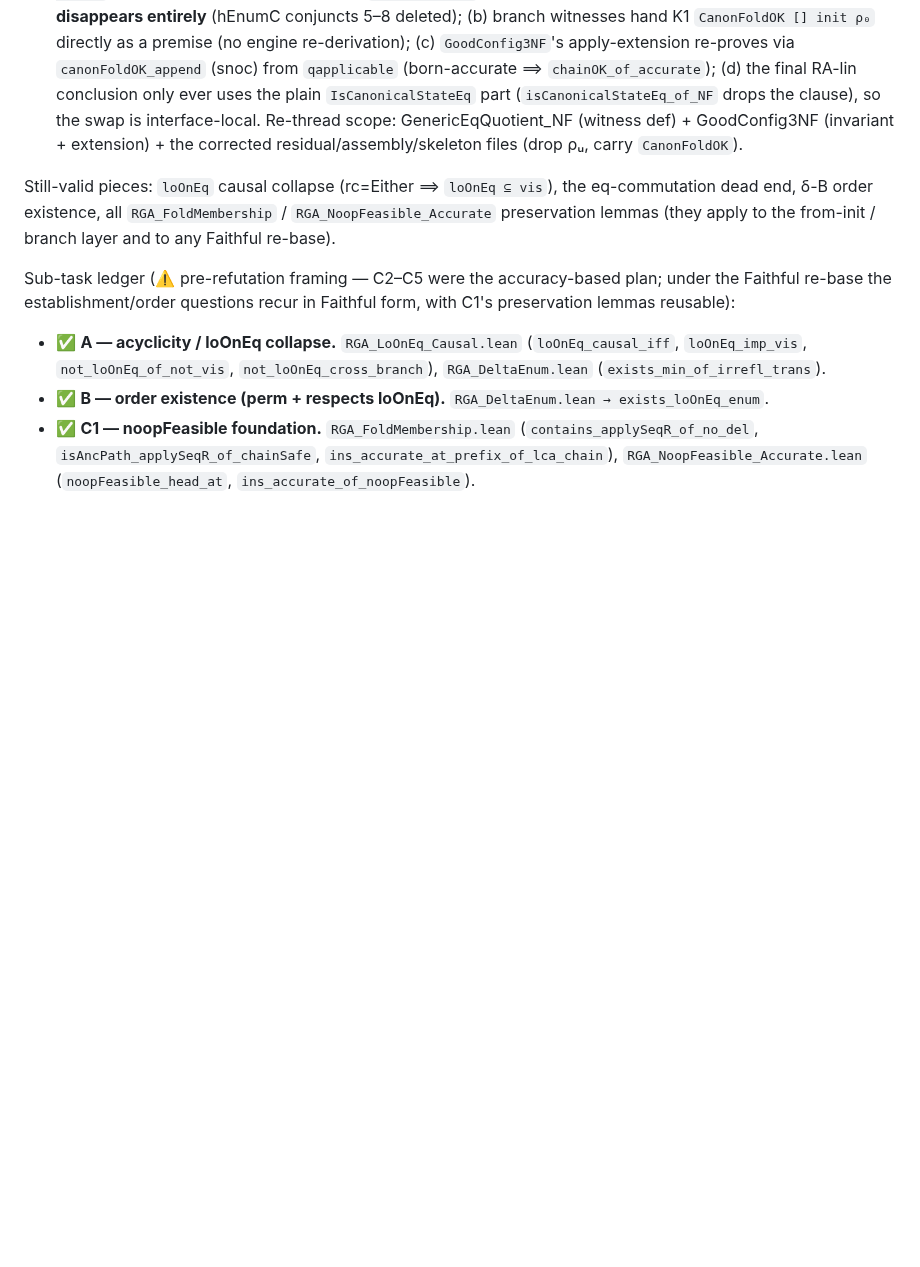
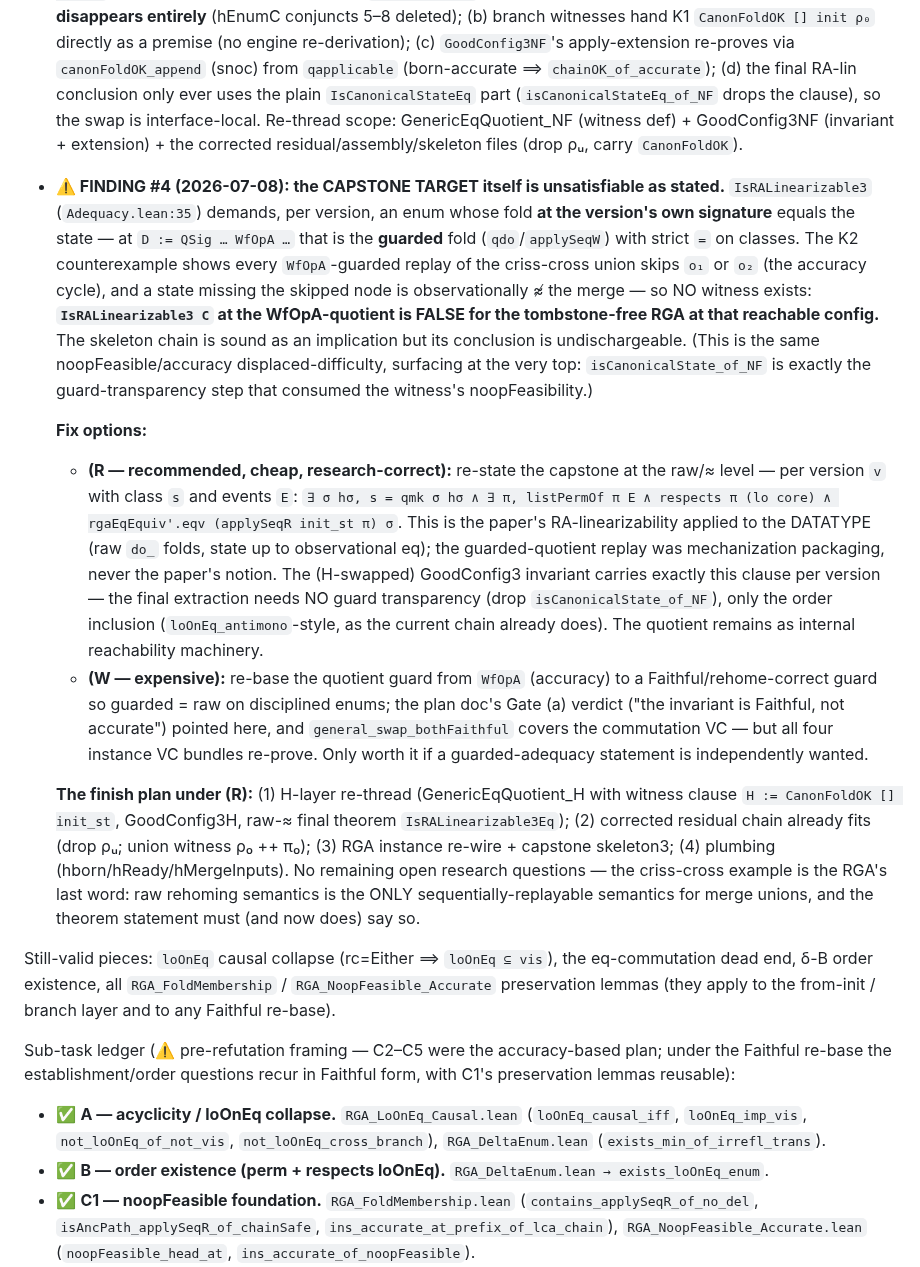
Before and after one commit to fplaunchpad/sal, a Markdown page: AgentNotes.md, the part around the change. GitHub-like rendering; blank space fills up the shorter version.

Commit message:
docs(agentnotes): FINDING #4 — IsRALinearizable3 at the WfOpA-quotient is unsatisfiable
The K2 criss-cross counterexample reaches the capstone target itself:
IsRALinearizable3 (Adequacy:35) replays the witness through the
version's own signature — at QSig/WfOpA the GUARDED fold with strict =
on classes. Every guarded replay of the criss-cross union skips one
insert, and the skipped-node state is observationally distinct from
the merge, so no witness exists: the target is FALSE for the
tombstone-free RGA at a reachable config. isCanonicalState_of_NF's
guard-transparency step (the load-bearing use of the witness's
noopFeasibility) is exactly where the displaced difficulty surfaced.

Fix options recorded: (R, recommended) restate the capstone at the
raw/eq level — the paper's RA-linearizability applied to the datatype
(raw folds, state up to observational eq); the H-swapped invariant
carries the clause verbatim and the final extraction needs no guard
transparency. (W) re-base the quotient guard to Faithful — expensive,
only for an independent guarded-adequacy statement. Finish plan under
(R) mapped; no open research questions remain.

```diff
--- a/AgentNotes.md
+++ b/AgentNotes.md
@@ -210,6 +210,48 @@ backward via `pairwise_append` (no index arithmetic).
   (witness def) + GoodConfig3NF (invariant + extension) + the corrected
   residual/assembly/skeleton files (drop ρᵤ, carry `CanonFoldOK`).
 
+* **⚠️ FINDING #4 (2026-07-08): the CAPSTONE TARGET itself is unsatisfiable as
+  stated.** `IsRALinearizable3` (`Adequacy.lean:35`) demands, per version, an
+  enum whose fold **at the version's own signature** equals the state — at
+  `D := QSig … WfOpA …` that is the **guarded** fold (`qdo`/`applySeqW`) with
+  strict `=` on classes. The K2 counterexample shows every `WfOpA`-guarded
+  replay of the criss-cross union skips `o₁` or `o₂` (the accuracy cycle), and
+  a state missing the skipped node is observationally ≉ the merge — so NO
+  witness exists: **`IsRALinearizable3 C` at the WfOpA-quotient is FALSE for
+  the tombstone-free RGA at that reachable config.** The skeleton chain is
+  sound as an implication but its conclusion is undischargeable. (This is the
+  same noopFeasible/accuracy displaced-difficulty, surfacing at the very top:
+  `isCanonicalState_of_NF` is exactly the guard-transparency step that consumed
+  the witness's noopFeasibility.)
+
+  **Fix options:**
+  * **(R — recommended, cheap, research-correct):** re-state the capstone at
+    the raw/≈ level — per version `v` with class `s` and events `E`:
+    `∃ σ hσ, s = qmk σ hσ ∧ ∃ π, listPermOf π E ∧ respects π (lo core) ∧
+    rgaEqEquiv'.eqv (applySeqR init_st π) σ`. This is the paper's
+    RA-linearizability applied to the DATATYPE (raw `do_` folds, state up to
+    observational eq); the guarded-quotient replay was mechanization packaging,
+    never the paper's notion. The (H-swapped) GoodConfig3 invariant carries
+    exactly this clause per version — the final extraction needs NO guard
+    transparency (drop `isCanonicalState_of_NF`), only the order inclusion
+    (`loOnEq_antimono`-style, as the current chain already does). The quotient
+    remains as internal reachability machinery.
+  * **(W — expensive):** re-base the quotient guard from `WfOpA` (accuracy) to
+    a Faithful/rehome-correct guard so guarded = raw on disciplined enums; the
+    plan doc's Gate (a) verdict ("the invariant is Faithful, not accurate")
+    pointed here, and `general_swap_bothFaithful` covers the commutation VC —
+    but all four instance VC bundles re-prove. Only worth it if a
+    guarded-adequacy statement is independently wanted.
+
+  **The finish plan under (R):** (1) H-layer re-thread (GenericEqQuotient_H
+  with witness clause `H := CanonFoldOK [] init_st`, GoodConfig3H, raw-≈ final
+  theorem `IsRALinearizable3Eq`); (2) corrected residual chain already fits
+  (drop ρᵤ; union witness ρ₀ ++ π₀); (3) RGA instance re-wire + capstone
+  skeleton3; (4) plumbing (hborn/hReady/hMergeInputs). No remaining open
+  research questions — the criss-cross example is the RGA's last word: raw
+  rehoming semantics is the ONLY sequentially-replayable semantics for merge
+  unions, and the theorem statement must (and now does) say so.
+
 Still-valid pieces: `loOnEq` causal collapse (rc=Either ⟹ `loOnEq ⊆ vis`), the
 eq-commutation dead end, δ-B order existence, all `RGA_FoldMembership` /
 `RGA_NoopFeasible_Accurate` preservation lemmas (they apply to the from-init /
```
